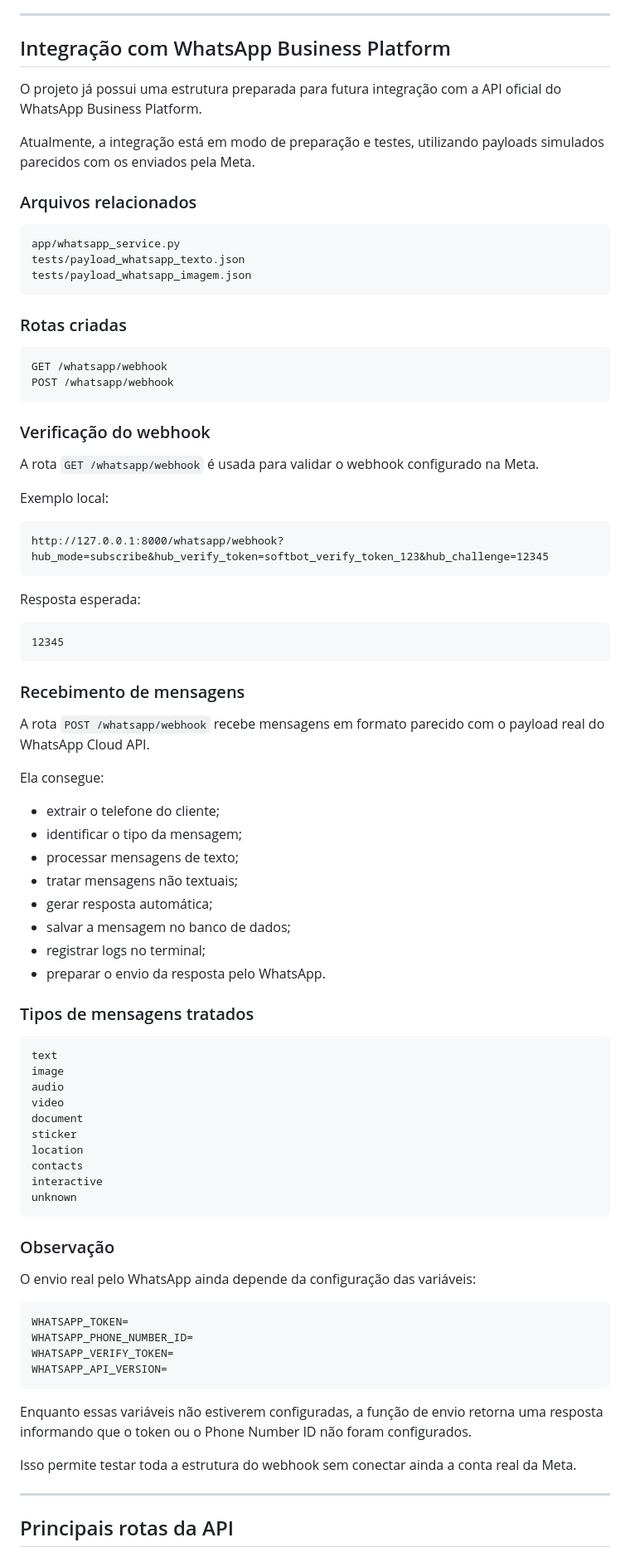
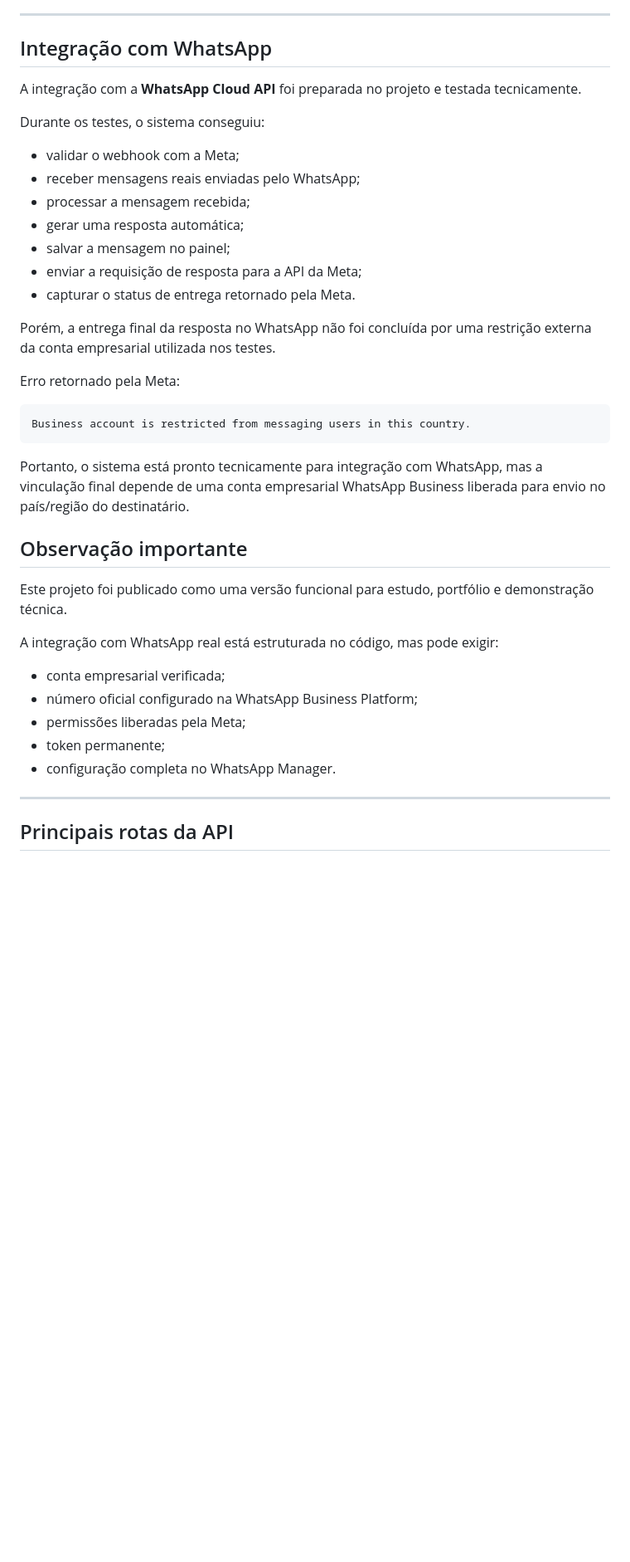
Before and after one commit to codebykaua/softbot-pro-whatsapp, a Markdown page: README.md, the part around one of its changes. Shown at 83% size. Drawn GitHub-style; blank space fills up the shorter version.

Commit message:
atualiza README com status do projeto

````diff
--- a/README.md
+++ b/README.md
@@ -233,87 +261,41 @@ O suporte não pode:
 
 ---
 
-## Integração com WhatsApp Business Platform
+## Integração com WhatsApp
 
-O projeto já possui uma estrutura preparada para futura integração com a API oficial do WhatsApp Business Platform.
+A integração com a **WhatsApp Cloud API** foi preparada no projeto e testada tecnicamente.
 
-Atualmente, a integração está em modo de preparação e testes, utilizando payloads simulados parecidos com os enviados pela Meta.
+Durante os testes, o sistema conseguiu:
 
-### Arquivos relacionados
+- validar o webhook com a Meta;
+- receber mensagens reais enviadas pelo WhatsApp;
+- processar a mensagem recebida;
+- gerar uma resposta automática;
+- salvar a mensagem no painel;
+- enviar a requisição de resposta para a API da Meta;
+- capturar o status de entrega retornado pela Meta.
+
+Porém, a entrega final da resposta no WhatsApp não foi concluída por uma restrição externa da conta empresarial utilizada nos testes.
+
+Erro retornado pela Meta:
 
 ```text
-app/whatsapp_service.py
-tests/payload_whatsapp_texto.json
-tests/payload_whatsapp_imagem.json
+Business account is restricted from messaging users in this country.
 ```
 
-### Rotas criadas
+Portanto, o sistema está pronto tecnicamente para integração com WhatsApp, mas a vinculação final depende de uma conta empresarial WhatsApp Business liberada para envio no país/região do destinatário.
 
-```text
-GET /whatsapp/webhook
-POST /whatsapp/webhook
-```
+## Observação importante
 
-### Verificação do webhook
+Este projeto foi publicado como uma versão funcional para estudo, portfólio e demonstração técnica.
 
-A rota `GET /whatsapp/webhook` é usada para validar o webhook configurado na Meta.
+A integração com WhatsApp real está estruturada no código, mas pode exigir:
 
-Exemplo local:
-
-```text
-http://127.0.0.1:8000/whatsapp/webhook?hub_mode=subscribe&hub_verify_token=softbot_verify_token_123&hub_challenge=12345
-```
-
-Resposta esperada:
-
-```text
-12345
-```
-
-### Recebimento de mensagens
-
-A rota `POST /whatsapp/webhook` recebe mensagens em formato parecido com o payload real do WhatsApp Cloud API.
-
-Ela consegue:
-
-- extrair o telefone do cliente;
-- identificar o tipo da mensagem;
-- processar mensagens de texto;
-- tratar mensagens não textuais;
-- gerar resposta automática;
-- salvar a mensagem no banco de dados;
-- registrar logs no terminal;
-- preparar o envio da resposta pelo WhatsApp.
-
-### Tipos de mensagens tratados
-
-```text
-text
-image
-audio
-video
-document
-sticker
-location
-contacts
-interactive
-unknown
-```
-
-### Observação
-
-O envio real pelo WhatsApp ainda depende da configuração das variáveis:
-
-```env
-WHATSAPP_TOKEN=
-WHATSAPP_PHONE_NUMBER_ID=
-WHATSAPP_VERIFY_TOKEN=
-WHATSAPP_API_VERSION=
-```
-
-Enquanto essas variáveis não estiverem configuradas, a função de envio retorna uma resposta informando que o token ou o Phone Number ID não foram configurados.
-
-Isso permite testar toda a estrutura do webhook sem conectar ainda a conta real da Meta.
+- conta empresarial verificada;
+- número oficial configurado na WhatsApp Business Platform;
+- permissões liberadas pela Meta;
+- token permanente;
+- configuração completa no WhatsApp Manager.
 
 ---
 
````
Also changed, not shown: other parts of README.md (+37 -8 lines).
